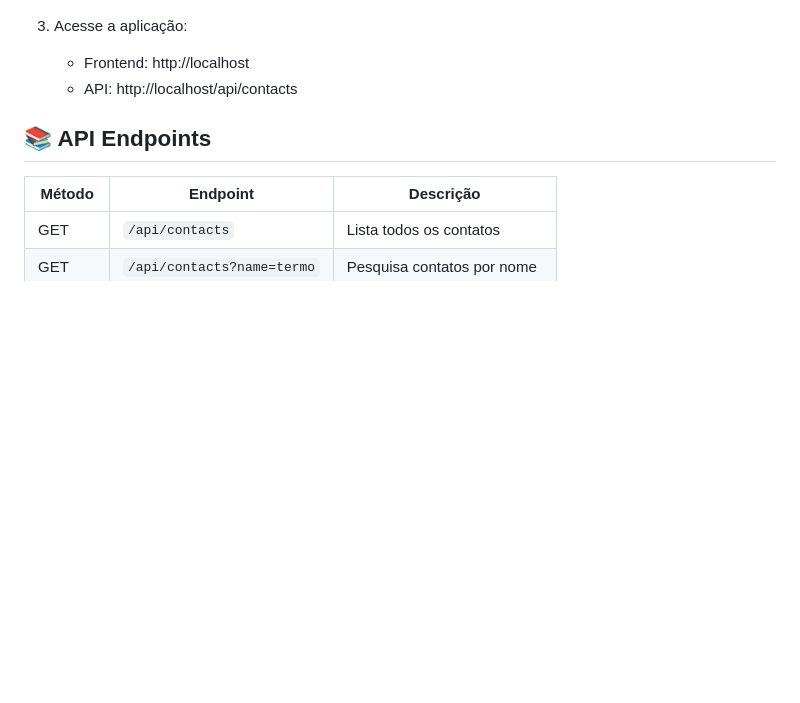
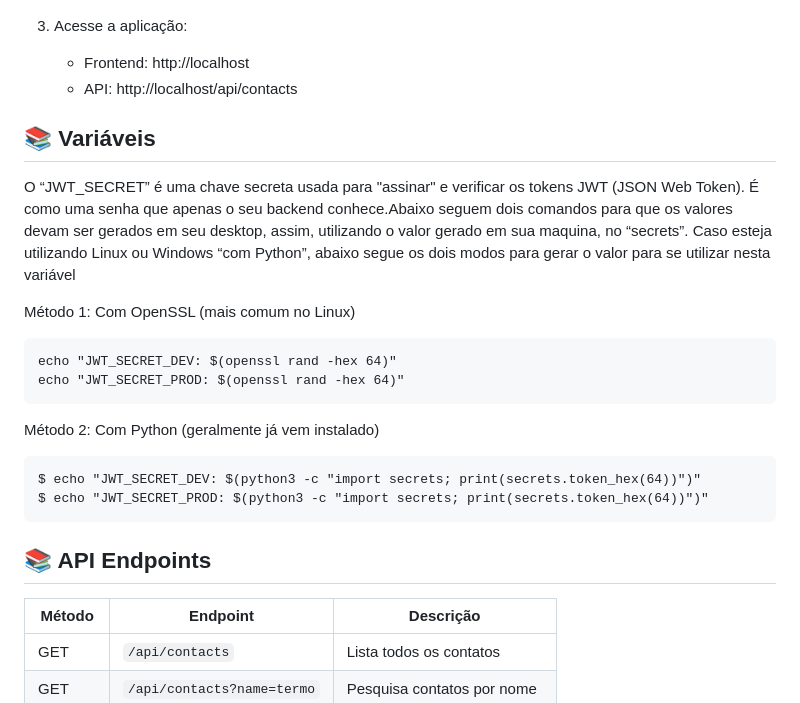
Before and after one commit to hugllaslima/app-personal-contact, a Markdown page: README.md, the part around the change. Rendered like a GitHub page; blank space fills up the shorter version.

Commit message:
Edição do arquivo 'README.md'

````diff
--- a/README.md
+++ b/README.md
@@ -72,6 +72,22 @@ O projeto segue uma arquitetura de três camadas:
 3. Acesse a aplicação:
    - Frontend: http://localhost
    - API: http://localhost/api/contacts
+
+## 📚 Variáveis
+
+O “JWT_SECRET” é uma chave secreta usada para "assinar" e verificar os tokens JWT (JSON Web Token). É como uma senha que apenas o seu backend conhece.Abaixo seguem dois comandos para que os valores devam ser gerados em seu desktop, assim, utilizando o valor gerado em sua maquina, no “secrets”. Caso esteja utilizando Linux ou Windows “com Python”, abaixo segue os dois modos para gerar o valor para se utilizar nesta variável
+
+Método 1: Com OpenSSL (mais comum no Linux)
+```
+echo "JWT_SECRET_DEV: $(openssl rand -hex 64)"
+echo "JWT_SECRET_PROD: $(openssl rand -hex 64)"
+```
+
+Método 2: Com Python (geralmente já vem instalado)
+```
+$ echo "JWT_SECRET_DEV: $(python3 -c "import secrets; print(secrets.token_hex(64))")"
+$ echo "JWT_SECRET_PROD: $(python3 -c "import secrets; print(secrets.token_hex(64))")"
+```
 
 ## 📚 API Endpoints
 
````
